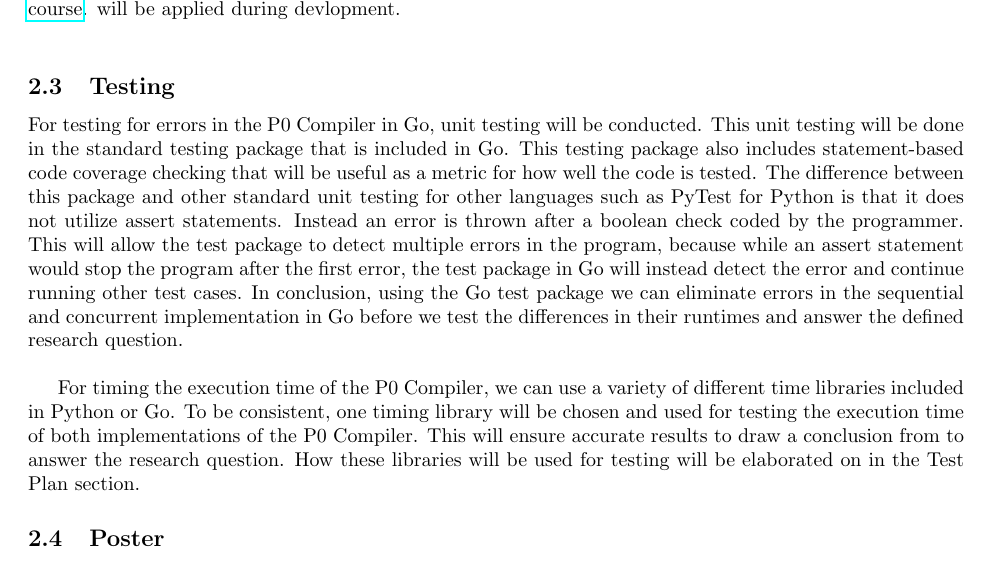
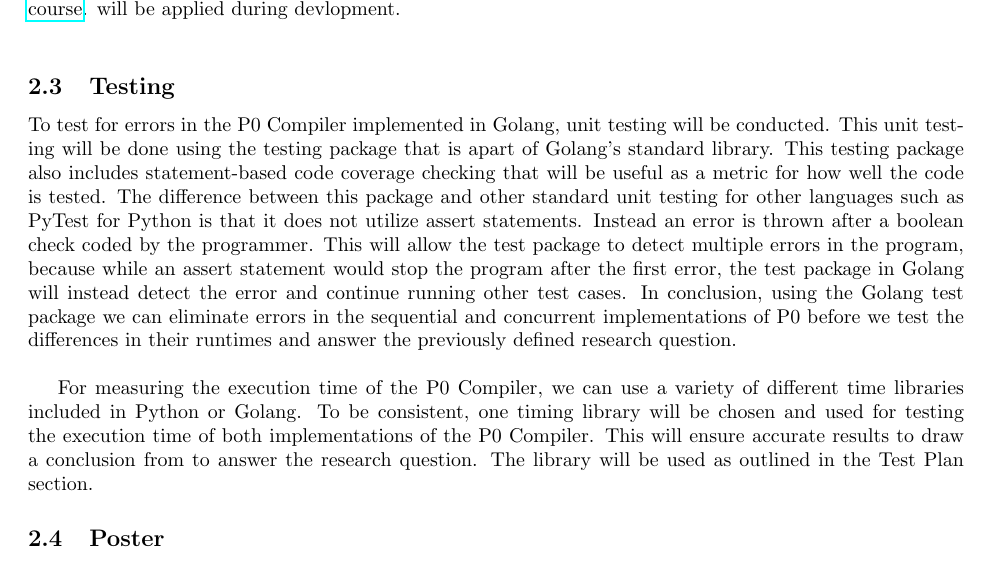
Before and after one commit to rtu909/P0-Compiler-in-G0, a LaTeX document (development-plan/development-plan.tex): part of page 3 of 4, cut so that both start at the same text. Compiled offline with pdfLaTeX.

Commit message:
Revise Testing subsection of Resources section

```diff
--- a/development-plan/development-plan.tex
+++ b/development-plan/development-plan.tex
@@ -159,20 +159,19 @@ To develop the concurrent implementation of the P0 compiler, many concurrent des
 need to be utilised carefully to avoid concurrency issues. Methods from \href{https://www.cas.mcmaster.ca/~se3bb4/}{McMaster University's SFWRENG 3BB4 course}. will
 be applied during devlopment.\\
 
-\subsection{Testing} % Raymond
+\subsection{Testing}
 
-For testing for errors in the P0 Compiler in Go, unit testing will be conducted. This unit testing will be done in the standard testing package that is
-included in Go. This testing package also includes statement-based code coverage checking that will be useful as a metric for how well the code is tested.
+To test for errors in the P0 Compiler implemented in Golang, unit testing will be conducted. This unit testing will be done using the  testing package that is apart of Golang's standard library. This testing package also includes statement-based code coverage checking that will be useful as a metric for how well the code is tested.
 The difference between this package and other standard unit testing for other languages such as PyTest for Python is that it does not utilize assert statements.
 Instead an error is thrown after a boolean check coded by the programmer. This will allow the test package to detect multiple errors in the program, because
-while an assert statement would stop the program after the first error, the test package in Go will instead detect the error and continue running other test cases.
-In conclusion, using the Go test package we can eliminate errors in the sequential and concurrent implementation in Go before we test the differences in their runtimes
-and answer the defined research question. \\
+while an assert statement would stop the program after the first error, the test package in Golang will instead detect the error and continue running other test cases.
+In conclusion, using the Golang test package we can eliminate errors in the sequential and concurrent implementations of P0 before we test the differences in their runtimes
+and answer the previously defined research question. \\
 
-For timing the execution time of the P0 Compiler, we can use a variety of different time libraries included in Python or Go. To be consistent, one timing library
+For measuring the execution time of the P0 Compiler, we can use a variety of different time libraries included in Python or Golang. To be consistent, one timing library
 will be chosen
 and used for testing the execution time of both implementations of the P0 Compiler. This will ensure
-accurate results to draw a conclusion from to answer the research question. How these libraries will be used for testing will be elaborated on in the Test Plan section.
+accurate results to draw a conclusion from to answer the research question. The library will be used as outlined in the Test Plan section.
 
 \subsection{Poster} % David
 
```
Also changed, not shown: development-plan/development-plan.pdf.
